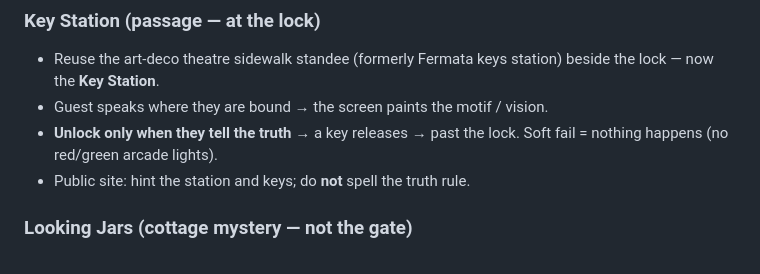
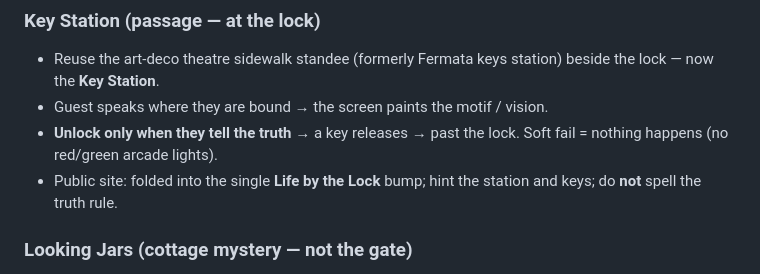
Before and after one commit to SolVikstrom/eternalmoor-site, a Markdown page: docs/game-synopsis.md, the part around the change. GitHub-like rendering.

Commit message:
Note Key Station public copy lives in Life by the Lock
Co-authored-by: Musings from Eternalmoor <SolVikstrom@users.noreply.github.com>

```diff
--- a/docs/game-synopsis.md
+++ b/docs/game-synopsis.md
@@ -28,7 +28,7 @@ Reference document for campaign copy and story tone. Last updated from author no
 - Reuse the art-deco theatre sidewalk standee (formerly Fermata keys station) beside the lock — now the **Key Station**.
 - Guest speaks where they are bound → the screen paints the motif / vision.
 - **Unlock only when they tell the truth** → a key releases → past the lock. Soft fail = nothing happens (no red/green arcade lights).
-- Public site: hint the station and keys; do **not** spell the truth rule.
+- Public site: folded into the single **Life by the Lock** bump; hint the station and keys; do **not** spell the truth rule.
 
 ### Looking Jars (cottage mystery — not the gate)
 - Glass jars inside the empty cottage: a **museum of past lock keepers’ visions for the place** (dioramas / miniatures under glass — museum-case or lantern housing, not crystal-ball silhouette).
```
